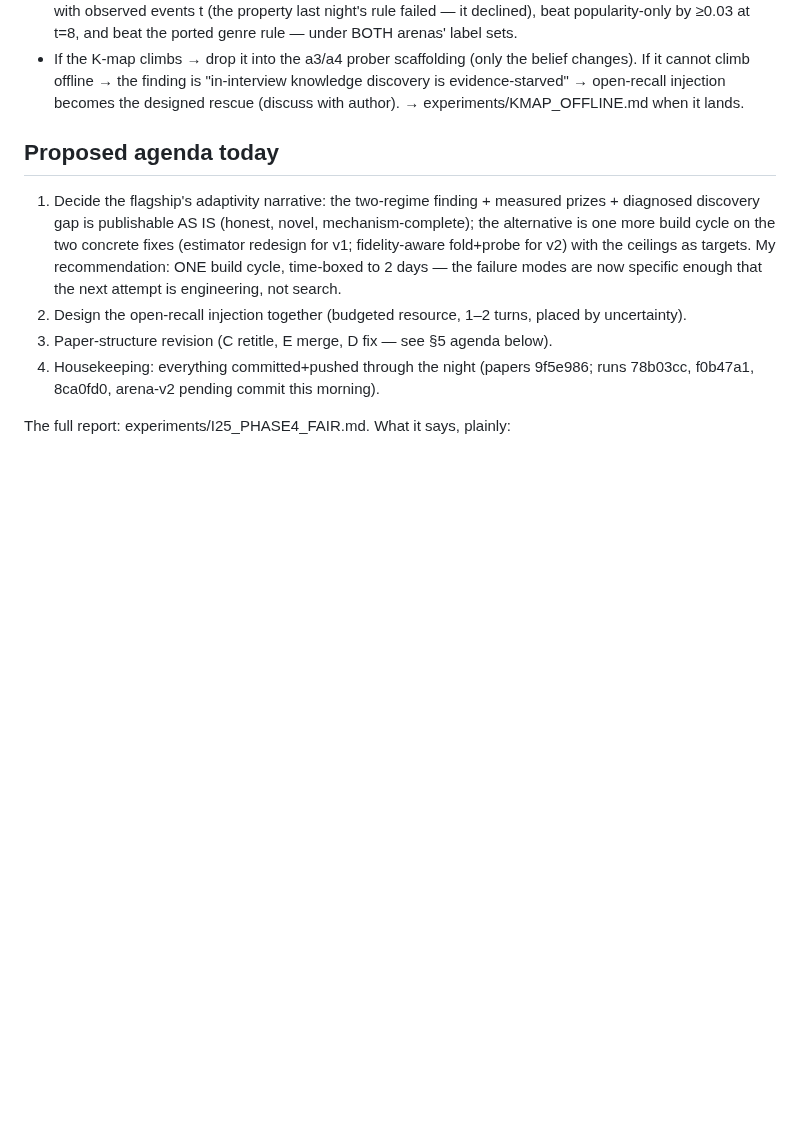
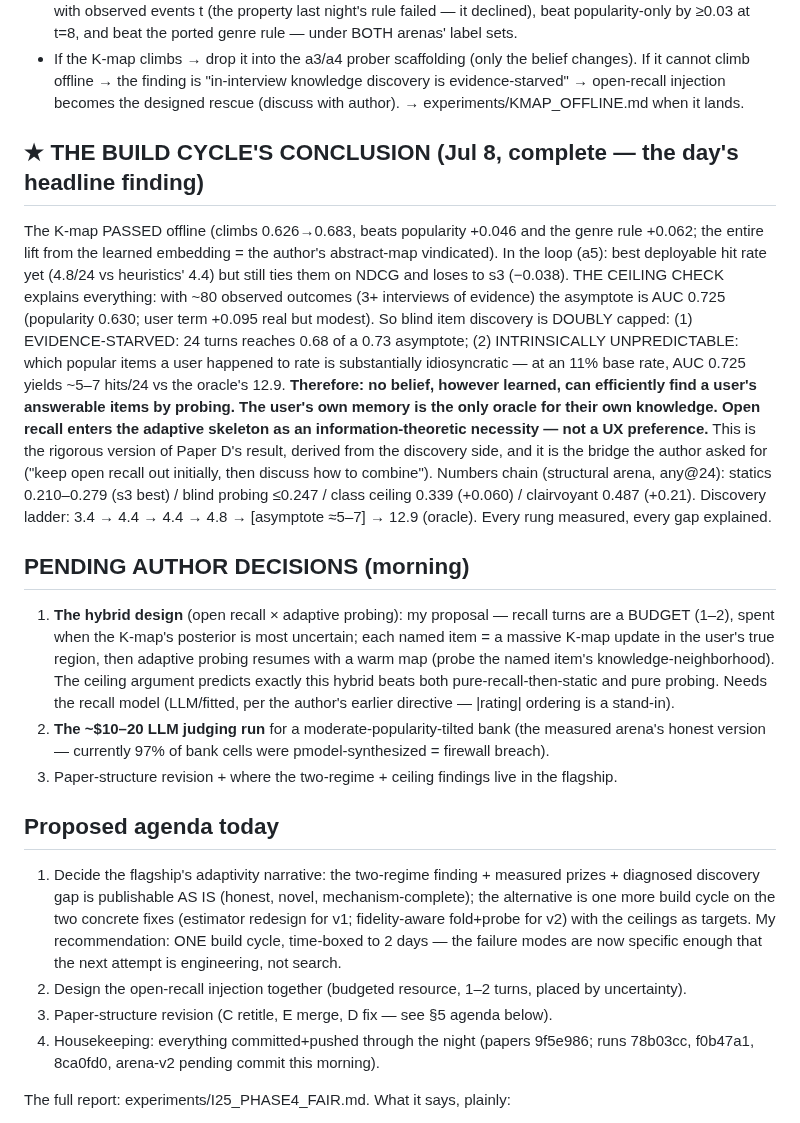
Before and after one commit to makarovaalexa-brch/casper, a Markdown page: STATE_2026-07-08.md, the part around the change. Rendered like a GitHub page; blank space fills up the shorter version.

Commit message:
STATE: build-cycle conclusion + pending author decisions (hybrid design, measured-arena judging)
Co-Authored-By: Claude Opus 4.8 (1M context) <noreply@anthropic.com>

```diff
--- a/STATE_2026-07-08.md
+++ b/STATE_2026-07-08.md
@@ -58,6 +58,36 @@ knowledge co-occurrence data at scale. Build (dispatched):
   If it cannot climb offline → the finding is "in-interview knowledge discovery is
   evidence-starved" → open-recall injection becomes the designed rescue (discuss with author).
 → experiments/KMAP_OFFLINE.md when it lands.
+
+## ★ THE BUILD CYCLE'S CONCLUSION (Jul 8, complete — the day's headline finding)
+The K-map PASSED offline (climbs 0.626→0.683, beats popularity +0.046 and the genre rule +0.062;
+the entire lift from the learned embedding = the author's abstract-map vindicated). In the loop
+(a5): best deployable hit rate yet (4.8/24 vs heuristics' 4.4) but still ties them on NDCG and
+loses to s3 (−0.038). THE CEILING CHECK explains everything: with ~80 observed outcomes (3+
+interviews of evidence) the asymptote is AUC 0.725 (popularity 0.630; user term +0.095 real but
+modest). So blind item discovery is DOUBLY capped:
+  (1) EVIDENCE-STARVED: 24 turns reaches 0.68 of a 0.73 asymptote;
+  (2) INTRINSICALLY UNPREDICTABLE: which popular items a user happened to rate is substantially
+      idiosyncratic — at an 11% base rate, AUC 0.725 yields ~5–7 hits/24 vs the oracle's 12.9.
+**Therefore: no belief, however learned, can efficiently find a user's answerable items by
+probing. The user's own memory is the only oracle for their own knowledge. Open recall enters the
+adaptive skeleton as an information-theoretic necessity — not a UX preference.** This is the
+rigorous version of Paper D's result, derived from the discovery side, and it is the bridge the
+author asked for ("keep open recall out initially, then discuss how to combine").
+Numbers chain (structural arena, any@24): statics 0.210–0.279 (s3 best) / blind probing ≤0.247 /
+class ceiling 0.339 (+0.060) / clairvoyant 0.487 (+0.21). Discovery ladder: 3.4 → 4.4 → 4.4 → 4.8
+→ [asymptote ≈5–7] → 12.9 (oracle). Every rung measured, every gap explained.
+
+## PENDING AUTHOR DECISIONS (morning)
+1. **The hybrid design** (open recall × adaptive probing): my proposal — recall turns are a BUDGET
+   (1–2), spent when the K-map's posterior is most uncertain; each named item = a massive K-map
+   update in the user's true region, then adaptive probing resumes with a warm map (probe the
+   named item's knowledge-neighborhood). The ceiling argument predicts exactly this hybrid beats
+   both pure-recall-then-static and pure probing. Needs the recall model (LLM/fitted, per the
+   author's earlier directive — |rating| ordering is a stand-in).
+2. **The ~$10–20 LLM judging run** for a moderate-popularity-tilted bank (the measured arena's
+   honest version — currently 97% of bank cells were pmodel-synthesized = firewall breach).
+3. Paper-structure revision + where the two-regime + ceiling findings live in the flagship.
 
 ## Proposed agenda today
 1. Decide the flagship's adaptivity narrative: the two-regime finding + measured prizes + diagnosed
```
